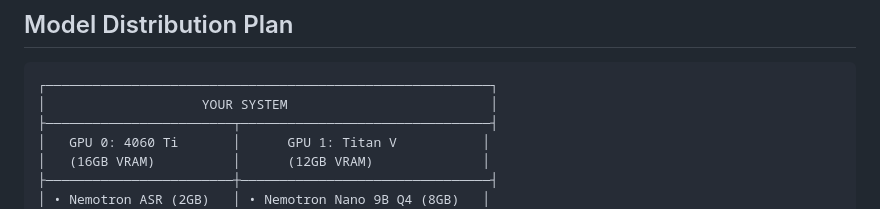
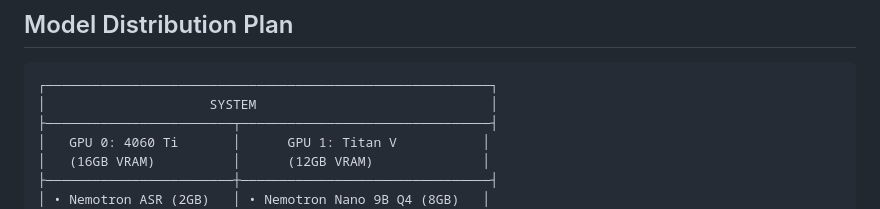
Before and after one commit to agreatopportunity/-NVIDIA-Nemotron-Voice-Agent---Quick-Start-Guide, a Markdown page: nvidia_voice_quickstart.md, the part around the change. Drawn GitHub-style.

````diff
--- a/nvidia_voice_quickstart.md
+++ b/nvidia_voice_quickstart.md
@@ -14,7 +14,7 @@
 
 ```
 ┌─────────────────────────────────────────────────────────┐
-│                    YOUR SYSTEM                          │
+│                     SYSTEM                              │
 ├────────────────────────┬────────────────────────────────┤
 │   GPU 0: 4060 Ti       │      GPU 1: Titan V           │
 │   (16GB VRAM)          │      (12GB VRAM)              │
````
